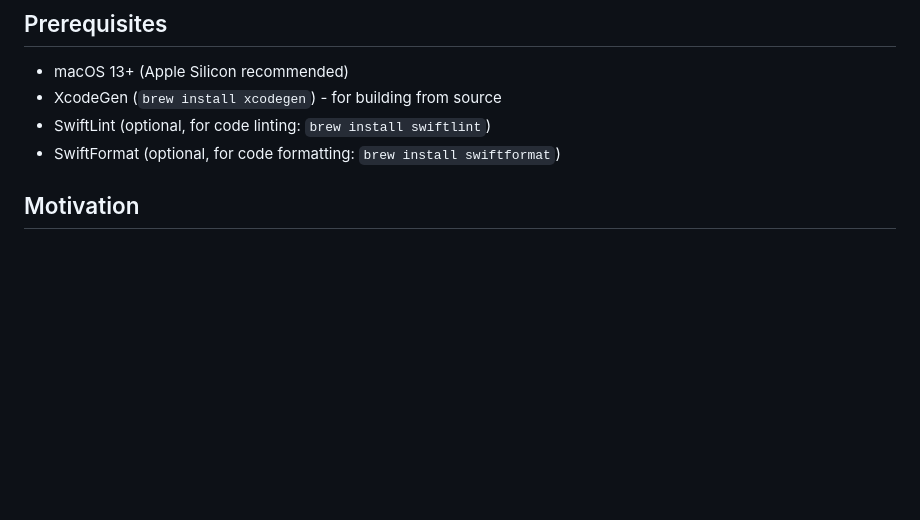
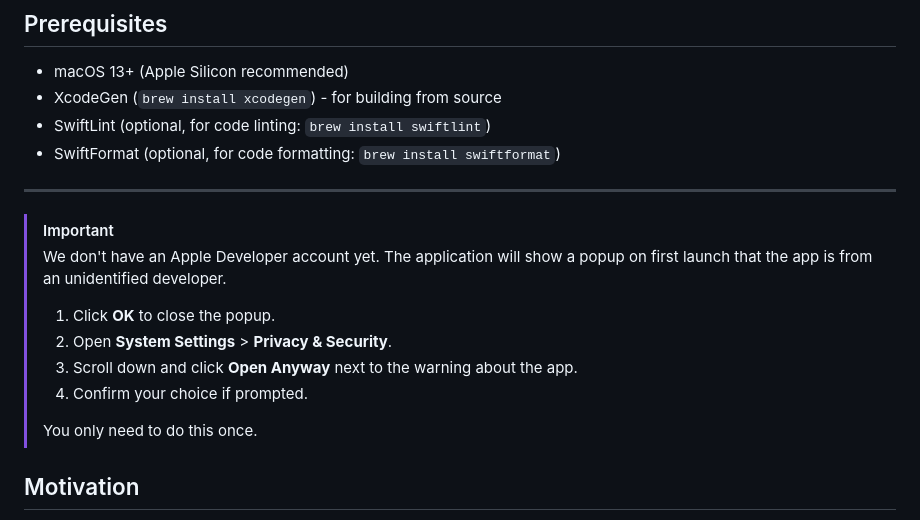
Before and after one commit to jellydn/oak, a Markdown page: README.md, the part around the change. GitHub-like rendering; blank space fills up the shorter version.

Commit message:
docs: add launch instructions for unidentified developer warning
Added important information about app launch and security settings for users without an Apple Developer account.

```diff
--- a/README.md
+++ b/README.md
@@ -34,6 +34,16 @@
 - XcodeGen (`brew install xcodegen`) - for building from source
 - SwiftLint (optional, for code linting: `brew install swiftlint`)
 - SwiftFormat (optional, for code formatting: `brew install swiftformat`)
+
+---
+> [!IMPORTANT]
+> We don't have an Apple Developer account yet. The application will show a popup on first launch that the app is from an unidentified developer.
+> 1. Click **OK** to close the popup.
+> 2. Open **System Settings** > **Privacy & Security**.
+> 3. Scroll down and click **Open Anyway** next to the warning about the app.
+> 4. Confirm your choice if prompted.
+>
+> You only need to do this once.
 
 ## Motivation
 
```
